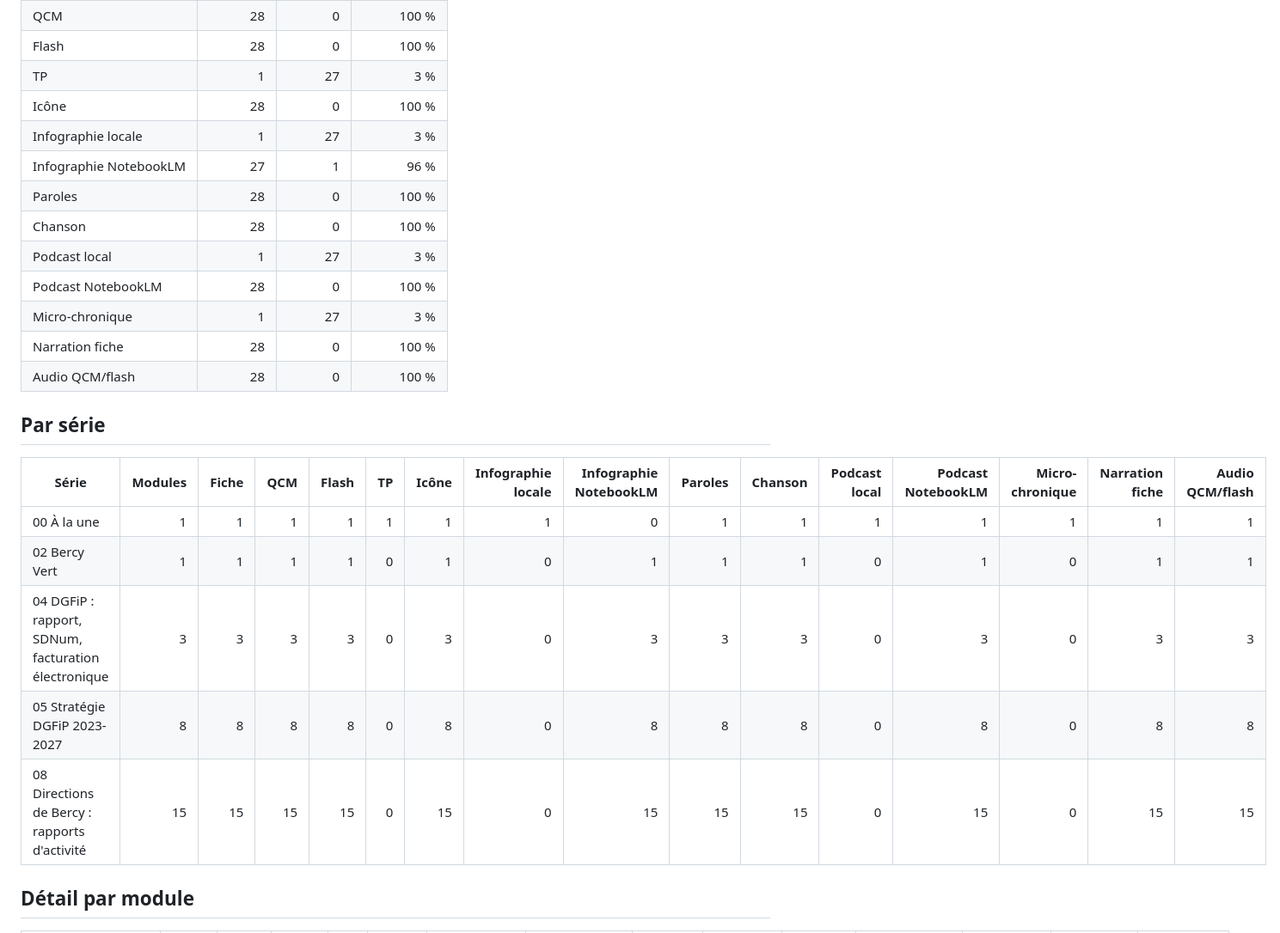
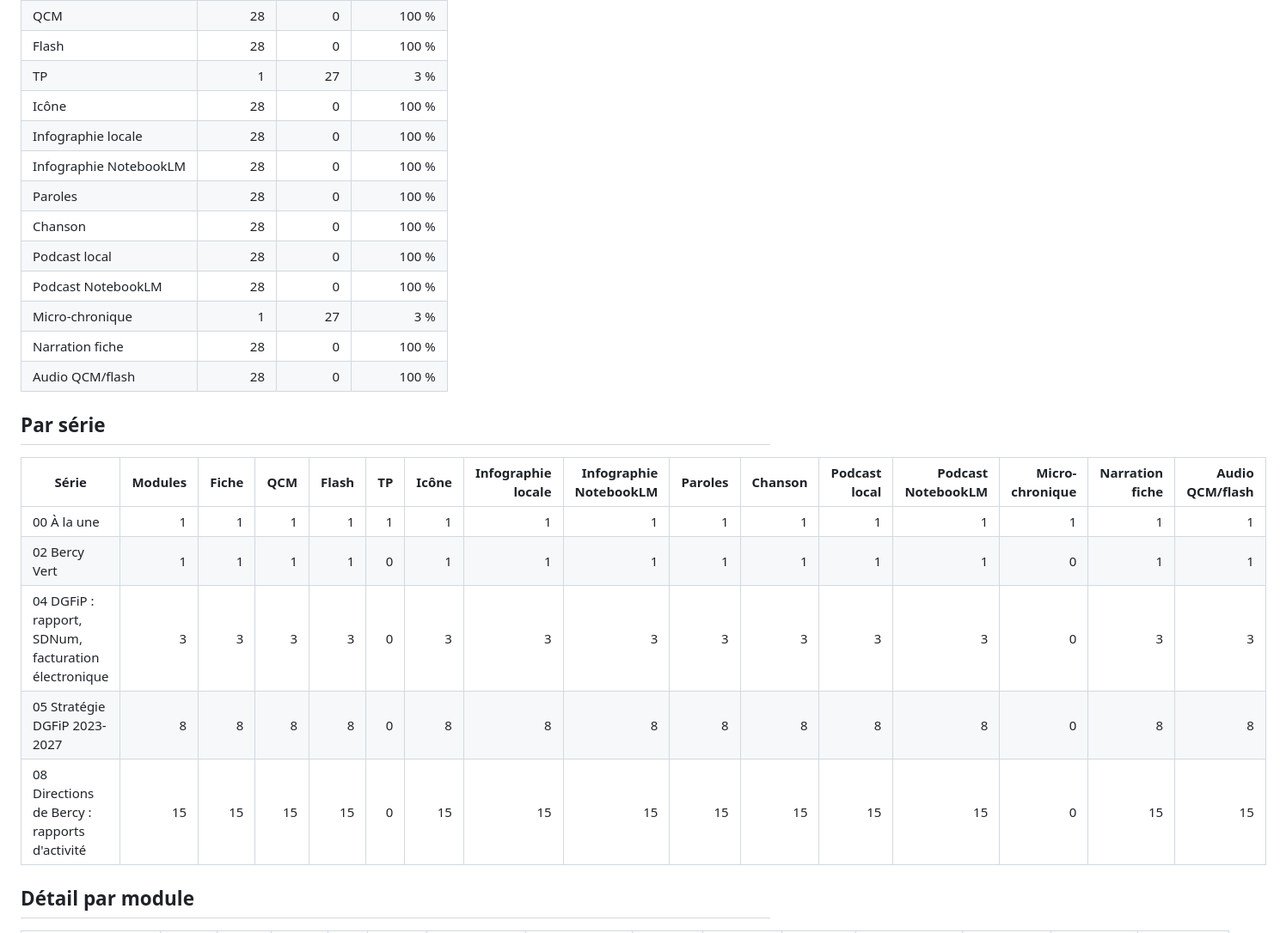
Before and after one commit to guiraudjb/pse-bercy, a Markdown page: INVENTAIRE.md, the part around one of its changes. Shown at 86% size. Drawn GitHub-style.

Commit message:
Inventaire des modules et des médias régénéré (07/10)
Co-Authored-By: Claude Opus 5.5 <noreply@anthropic.com>

```diff
--- a/INVENTAIRE.md
+++ b/INVENTAIRE.md
@@ -11,11 +11,11 @@ Généré le 02/10/2026 à 14:20 par `scripts/inventaire_medias.py` (28 modules)
 | Flash | 28 | 0 | 100 % |
 | TP | 1 | 27 | 3 % |
 | Icône | 28 | 0 | 100 % |
-| Infographie locale | 1 | 27 | 3 % |
-| Infographie NotebookLM | 27 | 1 | 96 % |
+| Infographie locale | 28 | 0 | 100 % |
+| Infographie NotebookLM | 28 | 0 | 100 % |
 | Paroles | 28 | 0 | 100 % |
 | Chanson | 28 | 0 | 100 % |
-| Podcast local | 1 | 27 | 3 % |
+| Podcast local | 28 | 0 | 100 % |
 | Podcast NotebookLM | 28 | 0 | 100 % |
 | Micro-chronique | 1 | 27 | 3 % |
 | Narration fiche | 28 | 0 | 100 % |
@@ -25,11 +25,11 @@ Généré le 02/10/2026 à 14:20 par `scripts/inventaire_medias.py` (28 modules)
 
 | Série | Modules | Fiche | QCM | Flash | TP | Icône | Infographie locale | Infographie NotebookLM | Paroles | Chanson | Podcast local | Podcast NotebookLM | Micro-chronique | Narration fiche | Audio QCM/flash |
 |---|---:|---:|---:|---:|---:|---:|---:|---:|---:|---:|---:|---:|---:|---:|---:|
-| 00 À la une | 1 | 1 | 1 | 1 | 1 | 1 | 1 | 0 | 1 | 1 | 1 | 1 | 1 | 1 | 1 |
-| 02 Bercy Vert | 1 | 1 | 1 | 1 | 0 | 1 | 0 | 1 | 1 | 1 | 0 | 1 | 0 | 1 | 1 |
-| 04 DGFiP : rapport, SDNum, facturation électronique | 3 | 3 | 3 | 3 | 0 | 3 | 0 | 3 | 3 | 3 | 0 | 3 | 0 | 3 | 3 |
-| 05 Stratégie DGFiP 2023-2027 | 8 | 8 | 8 | 8 | 0 | 8 | 0 | 8 | 8 | 8 | 0 | 8 | 0 | 8 | 8 |
-| 08 Directions de Bercy : rapports d'activité | 15 | 15 | 15 | 15 | 0 | 15 | 0 | 15 | 15 | 15 | 0 | 15 | 0 | 15 | 15 |
+| 00 À la une | 1 | 1 | 1 | 1 | 1 | 1 | 1 | 1 | 1 | 1 | 1 | 1 | 1 | 1 | 1 |
+| 02 Bercy Vert | 1 | 1 | 1 | 1 | 0 | 1 | 1 | 1 | 1 | 1 | 1 | 1 | 0 | 1 | 1 |
+| 04 DGFiP : rapport, SDNum, facturation électronique | 3 | 3 | 3 | 3 | 0 | 3 | 3 | 3 | 3 | 3 | 3 | 3 | 0 | 3 | 3 |
+| 05 Stratégie DGFiP 2023-2027 | 8 | 8 | 8 | 8 | 0 | 8 | 8 | 8 | 8 | 8 | 8 | 8 | 0 | 8 | 8 |
+| 08 Directions de Bercy : rapports d'activité | 15 | 15 | 15 | 15 | 0 | 15 | 15 | 15 | 15 | 15 | 15 | 15 | 0 | 15 | 15 |
 
 ## Détail par module
 
```
Also changed, not shown: other parts of INVENTAIRE.md (+29 -29 lines).
